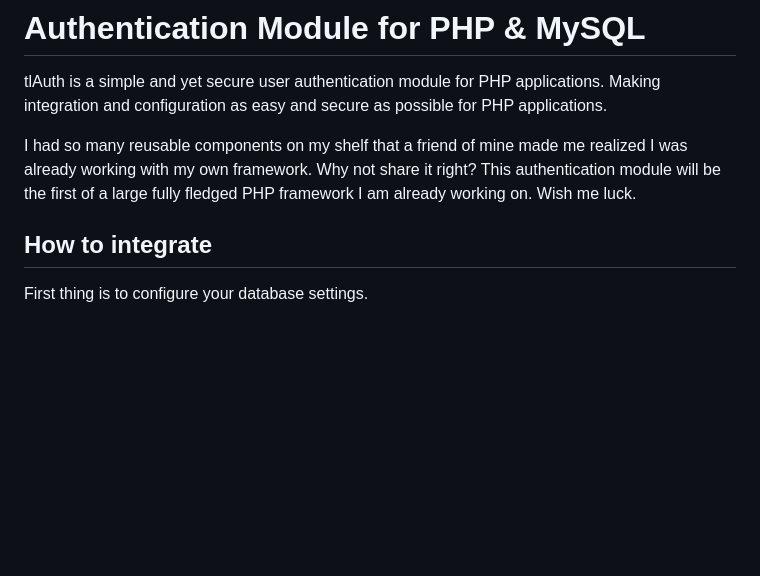
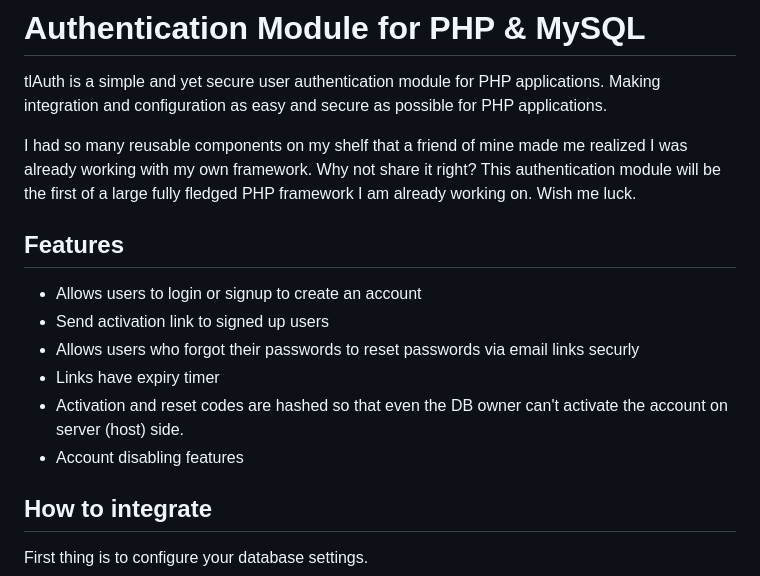
Before and after one commit to omaops/TLAuth, a Markdown page: README.md, the part around the change. Rendered like a GitHub page; blank space fills up the shorter version.

```diff
--- a/README.md
+++ b/README.md
@@ -2,6 +2,14 @@
 tlAuth is a simple and yet secure user authentication module for PHP applications. Making integration and configuration as easy and secure as possible for PHP applications.
 
 I had so many reusable components on my shelf that a friend of mine made me realized I was already working with my own framework. Why not share it right? This authentication module will be the first of a large fully fledged PHP framework I am already working on. Wish me luck.
+
+## Features
+- Allows users to login or signup to create an account
+- Send activation link to signed up users
+- Allows users who forgot their passwords to reset passwords via email links securly
+- Links have expiry timer
+- Activation and reset codes are hashed so that even the DB owner can't activate the account on server (host) side.
+- Account disabling features
 
 ## How to integrate
 First thing is to configure your database settings.
```
